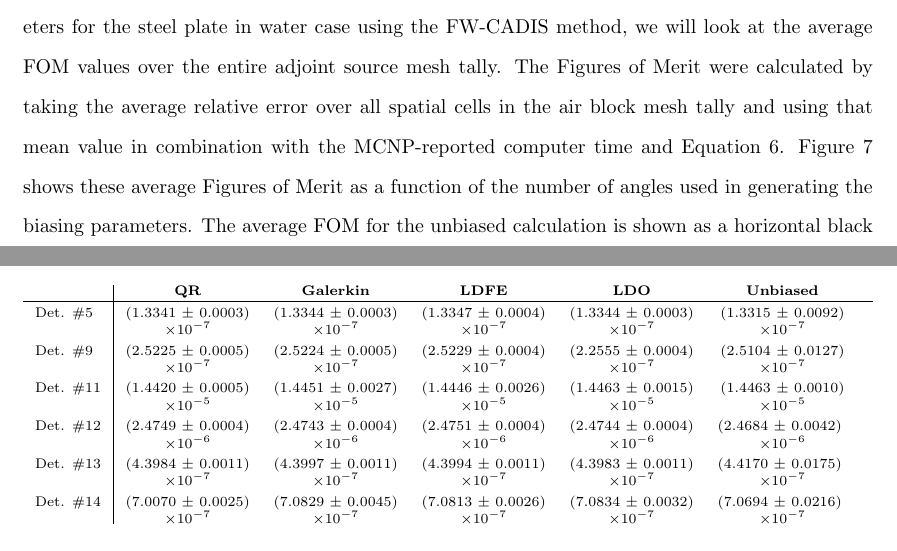
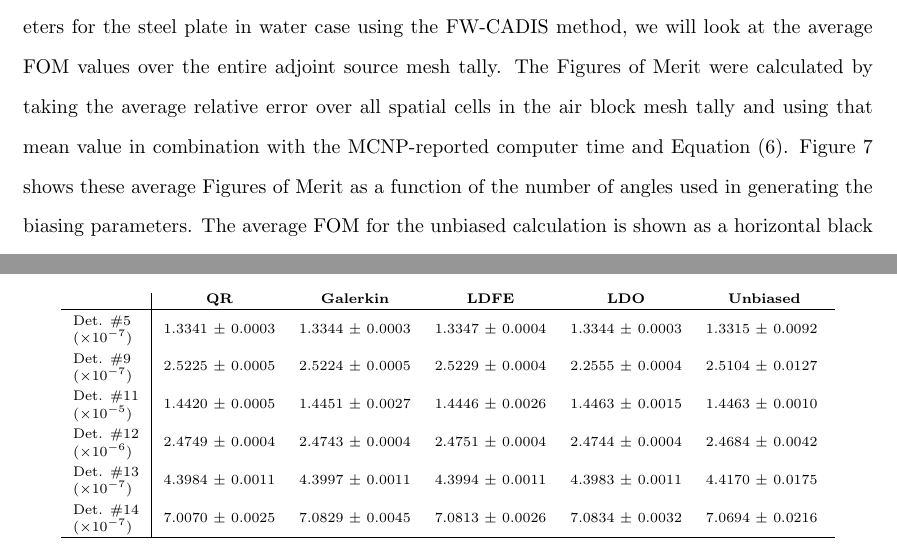
Before and after one commit to kellyrowland/ldo-mc-vr, a LaTeX paper (ldo-mc-vr.tex): two parts of pages 19 and 24 of 37, joined at a grey line, cut so that both start at the same text. Compiled offline with pdfLaTeX.

Commit message:
cleaning up a bit

```diff
--- a/ldo-mc-vr.tex
+++ b/ldo-mc-vr.tex
@@ -81,7 +81,6 @@
 \usepackage[pdftex,hidelinks]{hyperref}
 \usepackage[super]{nth}
 \usepackage[export]{adjustbox}
-\usepackage{tabularx}
 \usepackage{placeins} % for float barriers
 \usepackage{stmaryrd} % for short right arrow
 
@@ -99,6 +98,7 @@
 \newcommand{\Yo}[2]{\ensuremath{Y^o_{#1}(\bo_#2)}}
 \newcommand{\sa}{\shortrightarrow}
 \newcommand{\co}{\mbox{CADIS-$\Omega$}}
+\newcommand{\mr}[1]{\multirow{2}{*}{#1}}
 
 \begin{document}
 
@@ -825,7 +825,7 @@ we will look at the average FOM values over the entire adjoint source mesh
 tally. The Figures of Merit were calculated by taking the average relative
 error over all spatial cells in the air block mesh tally and using that mean
 value in combination with the MCNP-reported computer time and Equation
-\ref{eq:fom}. Figure \ref{steel-fwc-fom} shows these average Figures of Merit
+\eqref{eq:fom}. Figure \ref{steel-fwc-fom} shows these average Figures of Merit
 as a function of the number of angles used in generating the biasing
 parameters. The average FOM for the unbiased calculation is shown as a
 horizontal black line.
@@ -949,28 +949,28 @@ unbiased flux tally calculation.
 \scriptsize
 \caption{DLVN benchmark flux tallies [n/cm$^2$/s] calculated with \fwc.}
 \label{dlvn-fwc-det}
-\begin{tabularx}{\textwidth}{l|cccccX}
+\begin{tabular}{l|ccccc}
          & \textbf{QR} & \textbf{Galerkin} & \textbf{LDFE}
-         & \textbf{LDO} & \textbf{Unbiased} & \\ \hline
- Det. \#5 & (1.3341 $\pm$ 0.0003) & (1.3344 $\pm$ 0.0003) & (1.3347 $\pm$ 0.0004) &
-            (1.3344 $\pm$ 0.0003) & (1.3315 $\pm$ 0.0092) & \rule{0pt}{2.6ex} \\
-          &  \E{-7} & \E{-7} & \E{-7} & \E{-7} & \E{-7} & \\
- Det. \#9 & (2.5225 $\pm$ 0.0005) & (2.5224 $\pm$ 0.0005) & (2.5229 $\pm$ 0.0004) &
-            (2.2555 $\pm$ 0.0004) & (2.5104 $\pm$ 0.0127) & \rule{0pt}{2.6ex} \\
-          &  \E{-7} & \E{-7} & \E{-7} & \E{-7} & \E{-7} & \\
- Det. \#11 & (1.4420 $\pm$ 0.0005) & (1.4451 $\pm$ 0.0027) & (1.4446 $\pm$ 0.0026) &
-            (1.4463 $\pm$ 0.0015) & (1.4463 $\pm$ 0.0010) & \rule{0pt}{2.6ex} \\
-          &  \E{-5} & \E{-5} & \E{-5} & \E{-5} & \E{-5} & \\
- Det. \#12 & (2.4749 $\pm$ 0.0004) & (2.4743 $\pm$ 0.0004) & (2.4751 $\pm$ 0.0004) &
-            (2.4744 $\pm$ 0.0004) & (2.4684 $\pm$ 0.0042) \rule{0pt}{2.6ex} & \\
-          &  \E{-6} & \E{-6} & \E{-6} & \E{-6} & \E{-6} & \\
- Det. \#13 & (4.3984 $\pm$ 0.0011) & (4.3997 $\pm$ 0.0011) & (4.3994 $\pm$ 0.0011) &
-            (4.3983 $\pm$ 0.0011) & (4.4170 $\pm$ 0.0175) \rule{0pt}{2.6ex} & \\
-          &  \E{-7} & \E{-7} & \E{-7} & \E{-7} & \E{-7} & \\
- Det. \#14 & (7.0070 $\pm$ 0.0025) & (7.0829 $\pm$ 0.0045) & (7.0813 $\pm$ 0.0026) &
-            (7.0834 $\pm$ 0.0032) & (7.0694 $\pm$ 0.0216) \rule{0pt}{2.6ex} & \\
-          &  \E{-7} & \E{-7} & \E{-7} & \E{-7} & \E{-7} & \\ \hline
-\end{tabularx}
+         & \textbf{LDO} & \textbf{Unbiased}  \\ \hline
+ Det. \#5 & \mr{1.3341 $\pm$ 0.0003} & \mr{1.3344 $\pm$ 0.0003} & \mr{1.3347 $\pm$ 0.0004} &
+            \mr{1.3344 $\pm$ 0.0003} & \mr{1.3315 $\pm$ 0.0092} \rule{0pt}{2.6ex} \\
+    (\E{-7})      &    &   &  &   &    \\
+ Det. \#9 & \mr{2.5225 $\pm$ 0.0005} & \mr{2.5224 $\pm$ 0.0005} & \mr{2.5229 $\pm$ 0.0004} &
+            \mr{2.2555 $\pm$ 0.0004} & \mr{2.5104 $\pm$ 0.0127} \rule{0pt}{2.6ex}  \\
+   (\E{-7}) &   &  &  &  &   \\
+ Det. \#11 & \mr{1.4420 $\pm$ 0.0005} & \mr{1.4451 $\pm$ 0.0027} & \mr{1.4446 $\pm$ 0.0026} &
+            \mr{1.4463 $\pm$ 0.0015} & \mr{1.4463 $\pm$ 0.0010} \rule{0pt}{2.6ex} \\
+   (\E{-5}) &   &  &  &  &   \\
+ Det. \#12 & \mr{2.4749 $\pm$ 0.0004} & \mr{2.4743 $\pm$ 0.0004} & \mr{2.4751 $\pm$ 0.0004} &
+            \mr{2.4744 $\pm$ 0.0004} & \mr{2.4684 $\pm$ 0.0042}  \rule{0pt}{2.6ex} \\
+    (\E{-6}) &   &  &  &  &   \\
+ Det. \#13 & \mr{4.3984 $\pm$ 0.0011} & \mr{4.3997 $\pm$ 0.0011} & \mr{4.3994 $\pm$ 0.0011} &
+            \mr{4.3983 $\pm$ 0.0011} & \mr{4.4170 $\pm$ 0.0175}  \rule{0pt}{2.6ex} \\
+    (\E{-7}) &   &  &  &  &   \\
+ Det. \#14 & \mr{7.0070 $\pm$ 0.0025} & \mr{7.0829 $\pm$ 0.0045} & \mr{7.0813 $\pm$ 0.0026} &
+            \mr{7.0834 $\pm$ 0.0032} & \mr{7.0694 $\pm$ 0.0216}  \rule{0pt}{2.6ex} \\
+    (\E{-7}) &   &  &  &  &   \\ \hline
+\end{tabular}
 \end{table}
 
 To examine the FOM values in a more quantifiable way, Table
```
Also changed, not shown: ldo-mc-vr.tex (6 more changed lines).
